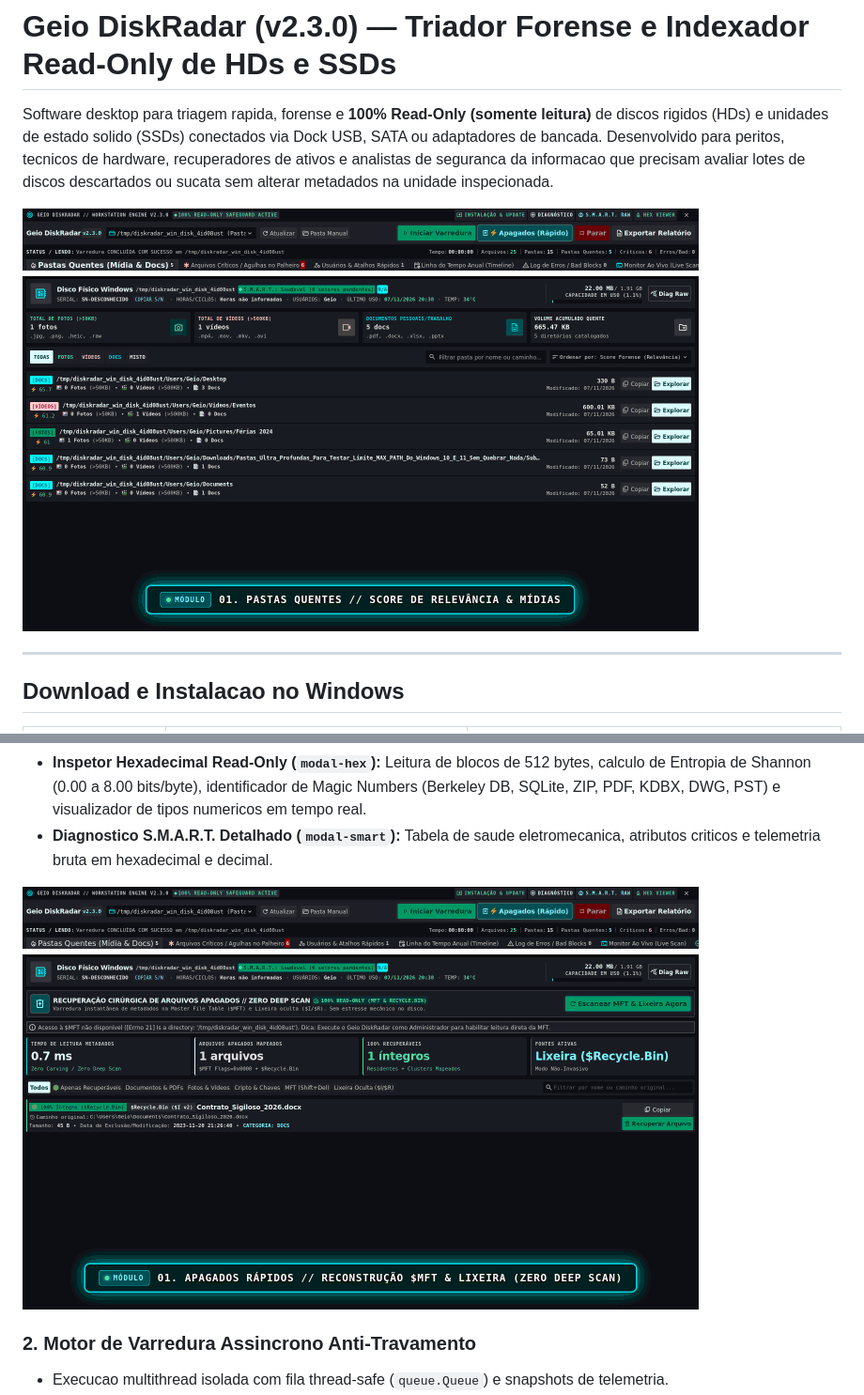
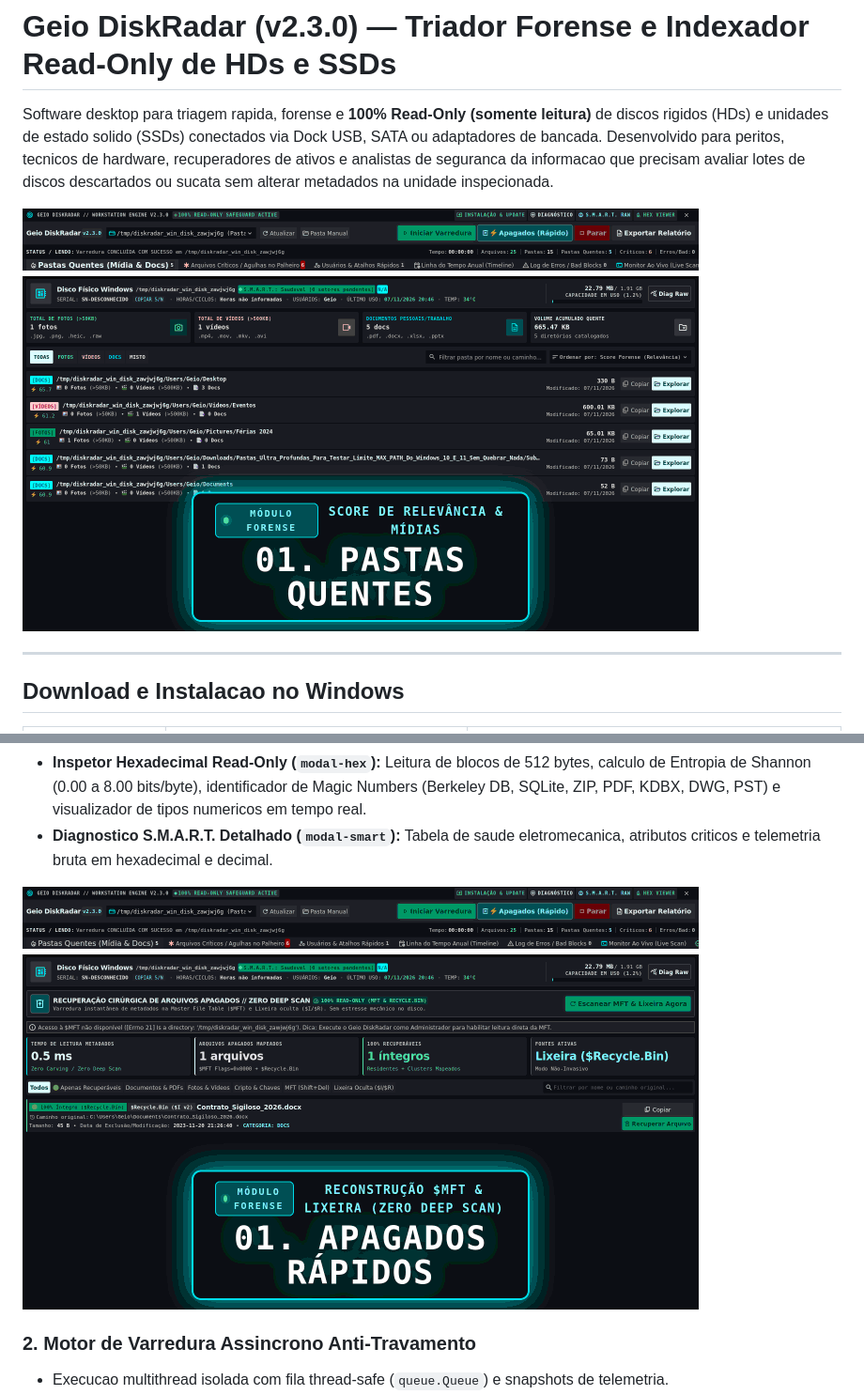
Before and after one commit to 6310/diskradar, a Markdown page: README.md, 2 parts joined by grey strips. Shown at 94% size. Rendered like a GitHub page; pictures changed too: docs/img/diskradar-overview.gif, docs/img/diskradar-quick-deleted.gif.

```diff
--- a/README.md
+++ b/README.md
@@ -2,7 +2,7 @@
 
 Software desktop para triagem rapida, forense e **100% Read-Only (somente leitura)** de discos rigidos (HDs) e unidades de estado solido (SSDs) conectados via Dock USB, SATA ou adaptadores de bancada. Desenvolvido para peritos, tecnicos de hardware, recuperadores de ativos e analistas de seguranca da informacao que precisam avaliar lotes de discos descartados ou sucata sem alterar metadados na unidade inspecionada.
 
-![Demonstracao do Geio DiskRadar](docs/img/diskradar-overview.gif?raw=true&v=2)
+![Demonstracao do Geio DiskRadar](docs/img/diskradar-overview.gif?raw=true&v=3)
 
 ---
 
@@ -29,7 +29,7 @@ Interface unificada composta por 10 telas e modais analiticos integrados ao moto
 - **Inspetor Hexadecimal Read-Only (`modal-hex`):** Leitura de blocos de 512 bytes, calculo de Entropia de Shannon (0.00 a 8.00 bits/byte), identificador de Magic Numbers (Berkeley DB, SQLite, ZIP, PDF, KDBX, DWG, PST) e visualizador de tipos numericos em tempo real.
 - **Diagnostico S.M.A.R.T. Detalhado (`modal-smart`):** Tabela de saude eletromecanica, atributos criticos e telemetria bruta em hexadecimal e decimal.
 
-![Recuperacao de Arquivos Apagados e Inspecao Hexadecimal](docs/img/diskradar-quick-deleted.gif?raw=true&v=2)
+![Recuperacao de Arquivos Apagados e Inspecao Hexadecimal](docs/img/diskradar-quick-deleted.gif?raw=true&v=3)
 
 ### 2. Motor de Varredura Assincrono Anti-Travamento
 - Execucao multithread isolada com fila thread-safe (`queue.Queue`) e snapshots de telemetria.
```
Also changed, not shown: 2 other files.
